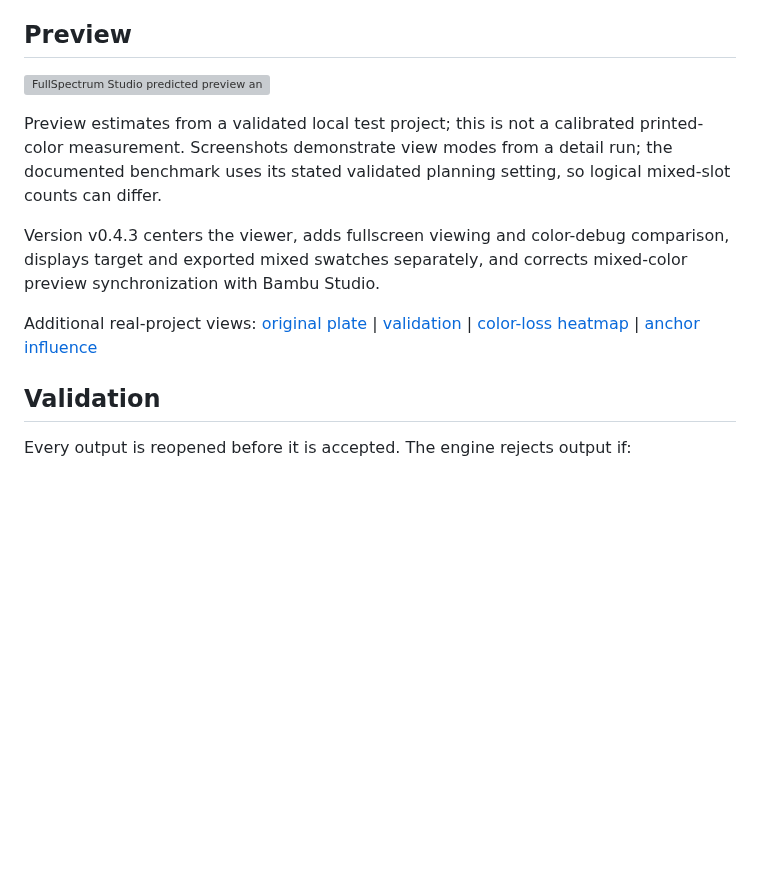
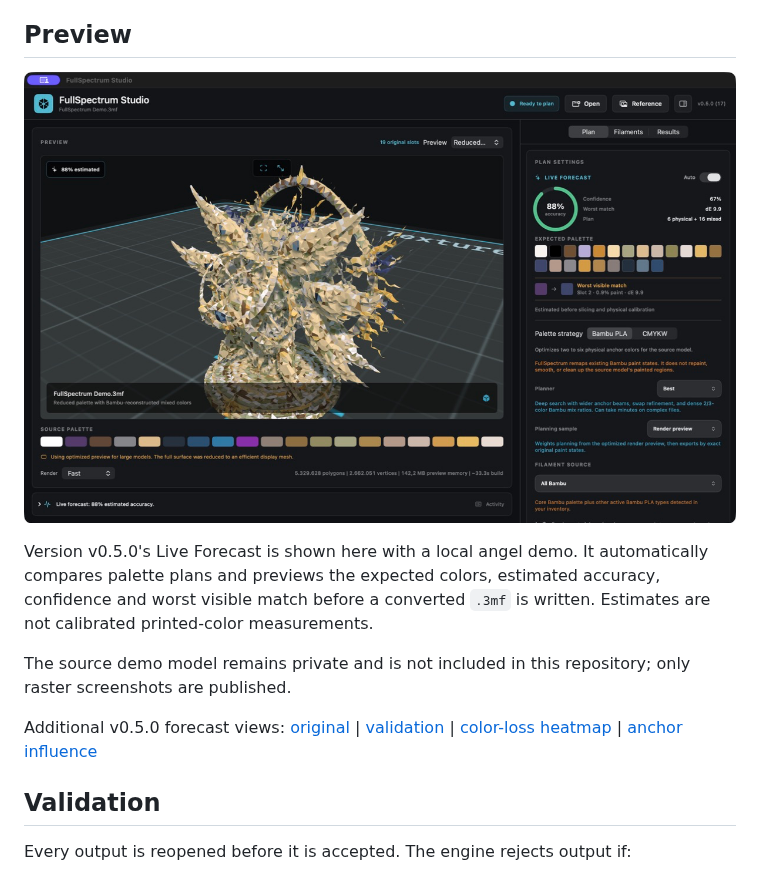
Before and after one commit to Gr33k3D/FullSpectrum-Studio, a Markdown page: README.md, the part around the change. GitHub-like rendering; pictures changed too: teasers/v0.5.0-predicted.png (added); blank space fills up the shorter version; grey boxes are pictures that could not be loaded.

Commit message:
docs: refresh v0.5.0 preview images

```diff
--- a/README.md
+++ b/README.md
@@ -64,22 +64,21 @@ inventory data and raw engine output.
 
 ## Preview
 
-![FullSpectrum Studio predicted preview and palette validation](teasers/v0.4.3-predicted.png)
+![FullSpectrum Studio v0.5.0 automatic angel palette forecast](teasers/v0.5.0-predicted.png)
 
-Preview estimates from a validated local test project; this is not a calibrated
-printed-color measurement. Screenshots demonstrate view modes from a detail
-run; the documented benchmark uses its stated validated planning setting, so
-logical mixed-slot counts can differ.
+Version v0.5.0's Live Forecast is shown here with a local angel demo. It
+automatically compares palette plans and previews the expected colors,
+estimated accuracy, confidence and worst visible match before a converted
+`.3mf` is written. Estimates are not calibrated printed-color measurements.
 
-Version v0.4.3 centers the viewer, adds fullscreen viewing and color-debug
-comparison, displays target and exported mixed swatches separately, and
-corrects mixed-color preview synchronization with Bambu Studio.
+The source demo model remains private and is not included in this repository;
+only raster screenshots are published.
 
-Additional real-project views:
-[original plate](teasers/v0.4.3-original.png) |
-[validation](teasers/v0.4.3-validation.png) |
-[color-loss heatmap](teasers/v0.4.3-heatmap.png) |
-[anchor influence](teasers/v0.4.3-anchor.png)
+Additional v0.5.0 forecast views:
+[original](teasers/v0.5.0-original.png) |
+[validation](teasers/v0.5.0-validation.png) |
+[color-loss heatmap](teasers/v0.5.0-heatmap.png) |
+[anchor influence](teasers/v0.5.0-anchor.png)
 
 ## Validation
 
```
Also changed, not shown: CHANGELOG.md (+6 -0 lines), teasers/v0.5.0-anchor.png (added), teasers/v0.5.0-heatmap.png (added), teasers/v0.5.0-original.png (added), teasers/v0.5.0-validation.png (added).
